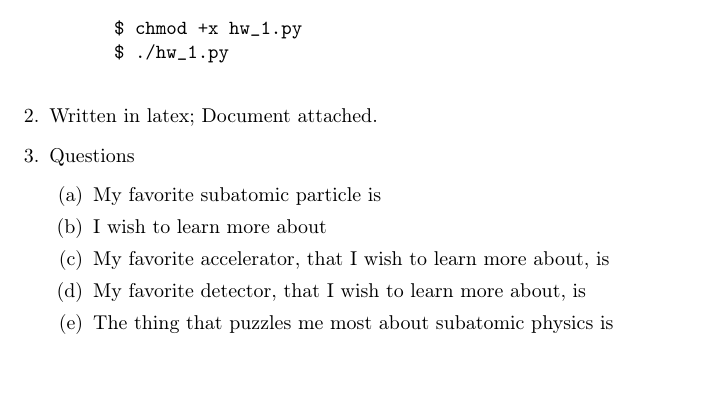
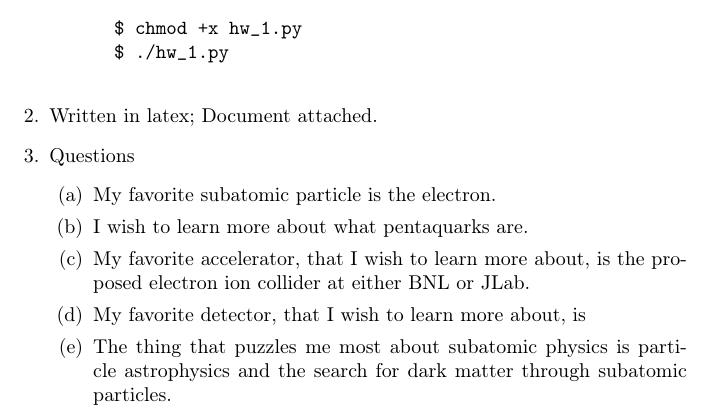
Before and after one commit to Biswa37/Homework, a LaTeX problem sheet (PHYS721/Homework_1/hw_1.tex): part of the page, cut so that both start at the same text, the shorter picture padded with empty space. Compiled offline with pdfLaTeX.

Commit message:
I was an idiot

```diff
--- a/PHYS721/Homework_1/hw_1.tex
+++ b/PHYS721/Homework_1/hw_1.tex
@@ -35,11 +35,11 @@
 	\item Written in latex; Document attached.
 	\item Questions
 	\begin{enumerate}
-		\item My favorite subatomic particle is
-		\item I wish to learn more about
-		\item My favorite accelerator, that I wish to learn more about, is
+		\item My favorite subatomic particle is the electron.
+		\item I wish to learn more about what pentaquarks are.
+		\item My favorite accelerator, that I wish to learn more about, is the proposed electron ion collider at either BNL or JLab.
 		\item My favorite detector, that I wish to learn more about, is
-		\item The thing that puzzles me most about subatomic physics is
+		\item The thing that puzzles me most about subatomic physics is particle astrophysics and the search for dark matter through subatomic particles.
 	\end{enumerate}
 
 \end{enumerate}
```
Also changed, not shown: PHYS721/Homework_1/hw_1.pdf, 1 other file.
